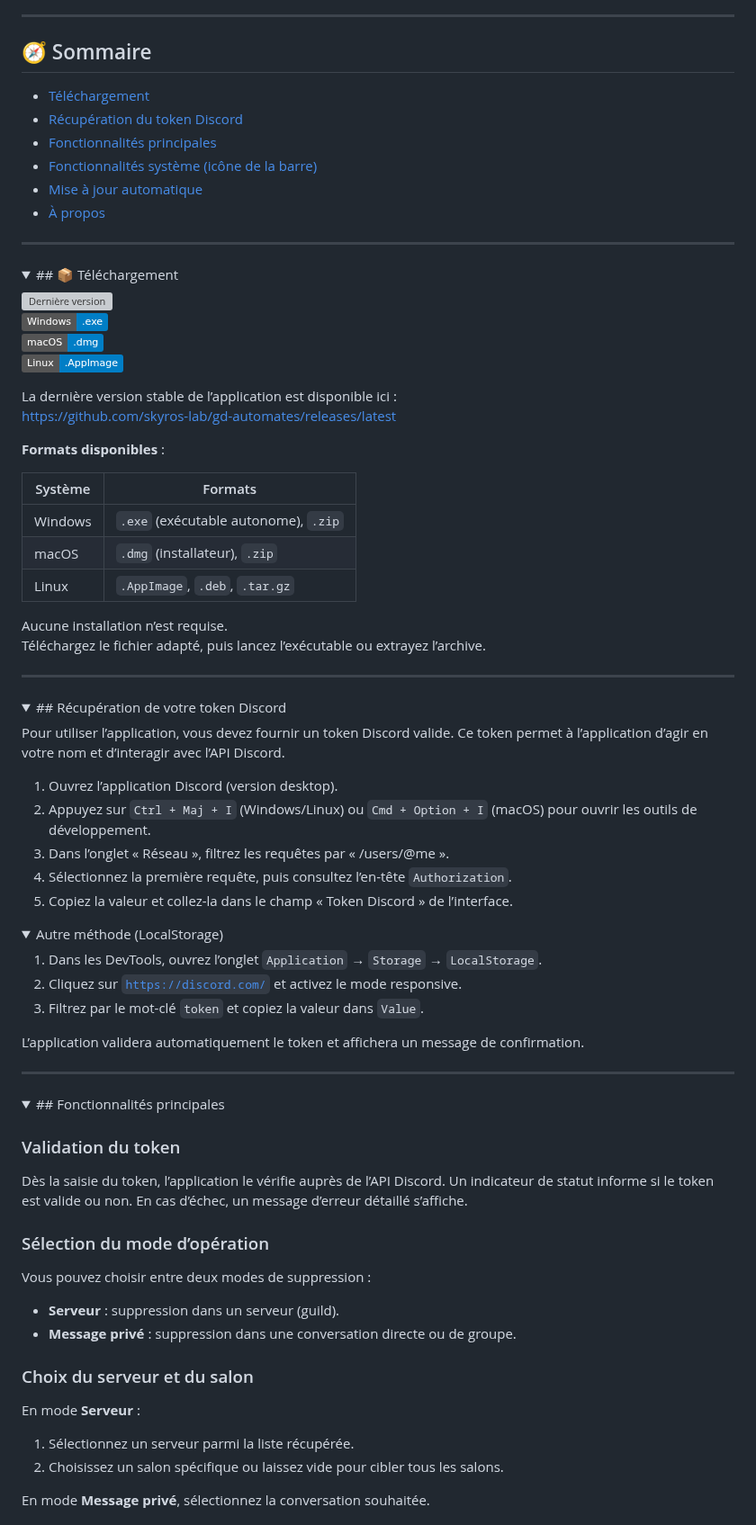
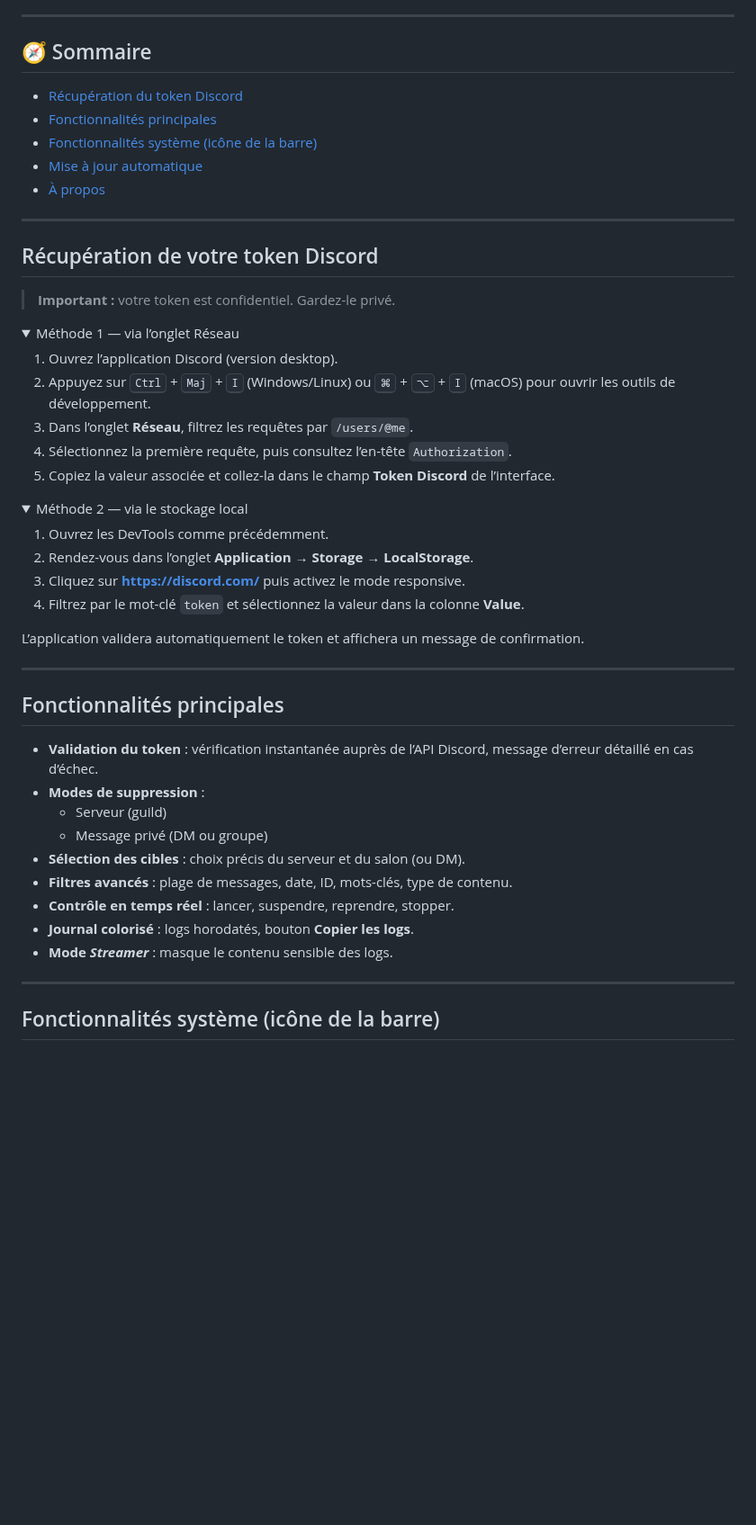
Before and after one commit to skyros-lab/gd-automates, a Markdown page: test.md, the part around one of its changes. Shown at 90% size. Drawn GitHub-style; folded sections open; badges without logos; blank space fills up the shorter version; grey boxes are pictures that could not be loaded.

```diff
--- a/test.md
+++ b/test.md
@@ -28,7 +58,6 @@ Cette documentation explique comment récupérer votre token Discord et présent
 
 ## 🧭 Sommaire
 
-- [Téléchargement](#-téléchargement)
 - [Récupération du token Discord](#récupération-de-votre-token-discord)
 - [Fonctionnalités principales](#fonctionnalités-principales)
 - [Fonctionnalités système (icône de la barre)](#fonctionnalités-système-icône-de-la-barre)
@@ -37,73 +66,46 @@ Cette documentation explique comment récupérer votre token Discord et présent
 
 ---
 
+## Récupération de votre token Discord
+
+> **Important :** votre token est confidentiel. Gardez-le privé.
+
 <details>
-<summary>## 📦 Téléchargement</summary>
+<summary>Méthode 1 — via l’onglet Réseau</summary>
 
-[![Dernière version](https://img.shields.io/github/v/release/skyros-lab/gd-automates?label=version)](https://github.com/skyros-lab/gd-automates/releases/latest)
-[![Téléchargement Windows](https://img.shields.io/badge/Windows-.exe-blue?logo=windows95&logoColor=white)](https://github.com/skyros-lab/gd-automates/releases/latest/download/GD-Automates-Setup.exe)
-[![Téléchargement macOS](https://img.shields.io/badge/macOS-.dmg-blue?logo=apple&logoColor=white)](https://github.com/skyros-lab/gd-automates/releases/latest/download/GD-Automates.dmg)
-[![Téléchargement Linux](https://img.shields.io/badge/Linux-.AppImage-blue?logo=linux&logoColor=white)](https://github.com/skyros-lab/gd-automates/releases/latest/download/GD-Automates.AppImage)
-
-La dernière version stable de l’application est disponible ici :
-https://github.com/skyros-lab/gd-automates/releases/latest
-
-**Formats disponibles** :
-
-| Système  | Formats                                |
-|----------|----------------------------------------|
-| Windows  | `.exe` (exécutable autonome), `.zip`   |
-| macOS    | `.dmg` (installateur), `.zip`          |
-| Linux    | `.AppImage`, `.deb`, `.tar.gz`         |
-
-Aucune installation n’est requise.
-Téléchargez le fichier adapté, puis lancez l’exécutable ou extrayez l’archive.
-
+1. Ouvrez l’application Discord (version desktop).
+2. Appuyez sur <kbd>Ctrl</kbd> + <kbd>Maj</kbd> + <kbd>I</kbd> (Windows/Linux) ou <kbd>⌘</kbd> + <kbd>⌥</kbd> + <kbd>I</kbd> (macOS) pour ouvrir les outils de développement.
+3. Dans l’onglet **Réseau**, filtrez les requêtes par `/users/@me`.
+4. Sélectionnez la première requête, puis consultez l’en-tête `Authorization`.
+5. Copiez la valeur associée et collez-la dans le champ **Token Discord** de l’interface.
 </details>
 
----
+<details>
+<summary>Méthode 2 — via le stockage local</summary>
 
-<details>
-<summary>## Récupération de votre token Discord</summary>
-
-Pour utiliser l’application, vous devez fournir un token Discord valide. Ce token permet à l’application d’agir en votre nom et d’interagir avec l’API Discord.
-
-1. Ouvrez l’application Discord (version desktop).
-2. Appuyez sur <code>Ctrl + Maj + I</code> (Windows/Linux) ou <code>Cmd + Option + I</code> (macOS) pour ouvrir les outils de développement.
-3. Dans l’onglet « Réseau », filtrez les requêtes par « /users/@me ».
-4. Sélectionnez la première requête, puis consultez l’en-tête <code>Authorization</code>.
-5. Copiez la valeur et collez-la dans le champ « Token Discord » de l’interface.
-
-<details>
-<summary>Autre méthode (LocalStorage)</summary>
-
-1. Dans les DevTools, ouvrez l’onglet <code>Application</code> → <code>Storage</code> → <code>LocalStorage</code>.
-2. Cliquez sur <code>https://discord.com/</code> et activez le mode responsive.
-3. Filtrez par le mot-clé <code>token</code> et copiez la valeur dans <code>Value</code>.
-
+1. Ouvrez les DevTools comme précédemment.
+2. Rendez-vous dans l’onglet **Application** → **Storage** → **LocalStorage**.
+3. Cliquez sur **https://discord.com/** puis activez le mode responsive.
+4. Filtrez par le mot-clé `token` et sélectionnez la valeur dans la colonne **Value**.
 </details>
 
 L’application validera automatiquement le token et affichera un message de confirmation.
 
-</details>
+---
+
+## Fonctionnalités principales
+
+- **Validation du token** : vérification instantanée auprès de l’API Discord, message d’erreur détaillé en cas d’échec.
+- **Modes de suppression** :
+  - Serveur (guild)
+  - Message privé (DM ou groupe)
+- **Sélection des cibles** : choix précis du serveur et du salon (ou DM).
+- **Filtres avancés** : plage de messages, date, ID, mots-clés, type de contenu.
+- **Contrôle en temps réel** : lancer, suspendre, reprendre, stopper.
+- **Journal colorisé** : logs horodatés, bouton **Copier les logs**.
+- **Mode *Streamer*** : masque le contenu sensible des logs.
 
 ---
 
-<details>
-<summary>## Fonctionnalités principales</summary>
+## Fonctionnalités système (icône de la barre)
 
-### Validation du token
-Dès la saisie du token, l’application le vérifie auprès de l’API Discord. Un indicateur de statut informe si le token est valide ou non. En cas d’échec, un message d’erreur détaillé s’affiche.
-
-### Sélection du mode d’opération
-Vous pouvez choisir entre deux modes de suppression :
-- **Serveur** : suppression dans un serveur (guild).
-- **Message privé** : suppression dans une conversation directe ou de groupe.
-
-### Choix du serveur et du salon
-En mode **Serveur** :
-1. Sélectionnez un serveur parmi la liste récupérée.
-2. Choisissez un salon spécifique ou laissez vide pour cibler tous les salons.
-
-En mode **Message privé**, sélectionnez la conversation souhaitée.
-
```
Also changed, not shown: other parts of test.md (+46 -65 lines).
